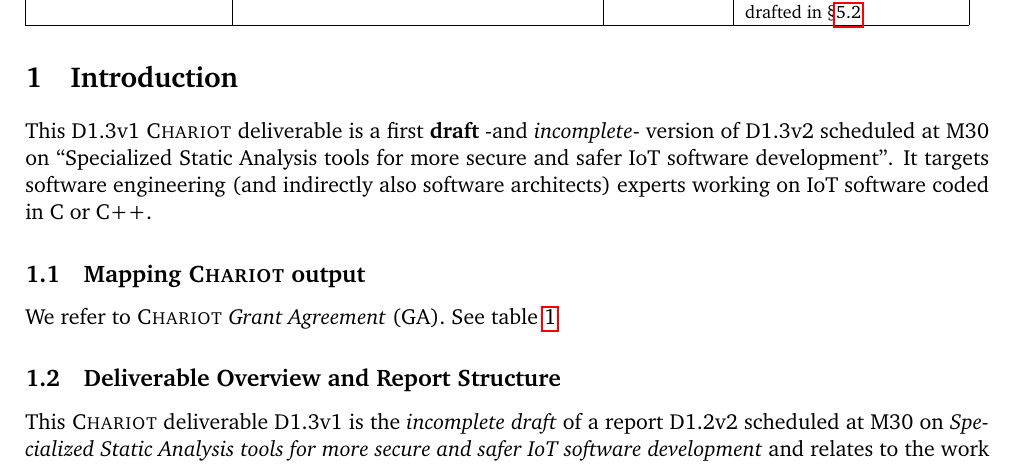
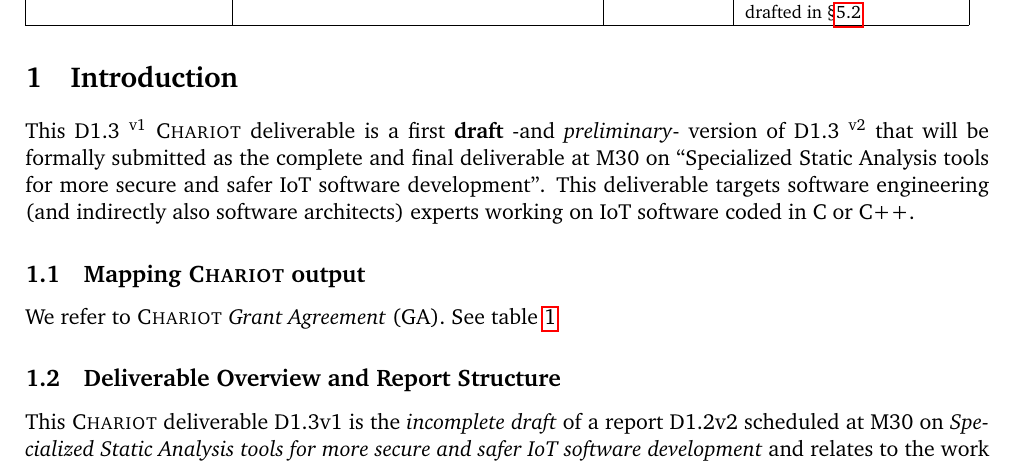
Before and after one commit to bstarynk/bismon, a LaTeX document (doc/bismon-doc.tex, which reads doc/intro-bm.tex): part of page 6 of 45, cut so that both start at the same text. Compiled offline with pdfLaTeX; a LaTeX package or settings file that is missing is left out.

Commit message:
start avoiding "incomplete" word in the report

```diff
--- a/doc/intro-bm.tex
+++ b/doc/intro-bm.tex
@@ -2,12 +2,13 @@
 \section{Introduction}
 \label{sec:intro}
 
-This D1.3v1 \textsc{Chariot} deliverable is a first \textbf{draft}
--and \emph{incomplete}- version of D1.3v2 scheduled at M30 on
-``Specialized Static Analysis tools for more secure and safer IoT
-software development''. It targets software engineering (and
-indirectly also software architects) experts working on IoT software
-coded in C or C++.
+This D1.3~\textsuperscript{v1} \textsc{Chariot} deliverable is a first
+\textbf{draft} -and \emph{preliminary}- version of
+D1.3~\textsuperscript{v2} that will be formally submitted as the
+complete and final deliverable at M30 on ``Specialized Static Analysis
+tools for more secure and safer IoT software development''. This
+deliverable targets software engineering (and indirectly also software
+architects) experts working on IoT software coded in C or C++.
 
 \subsection{Mapping \textsc{Chariot} output}
 \label{subsec:mapchariot}
```
Also changed, not shown: doc/bismon-doc.tex (+1 -1 lines).
